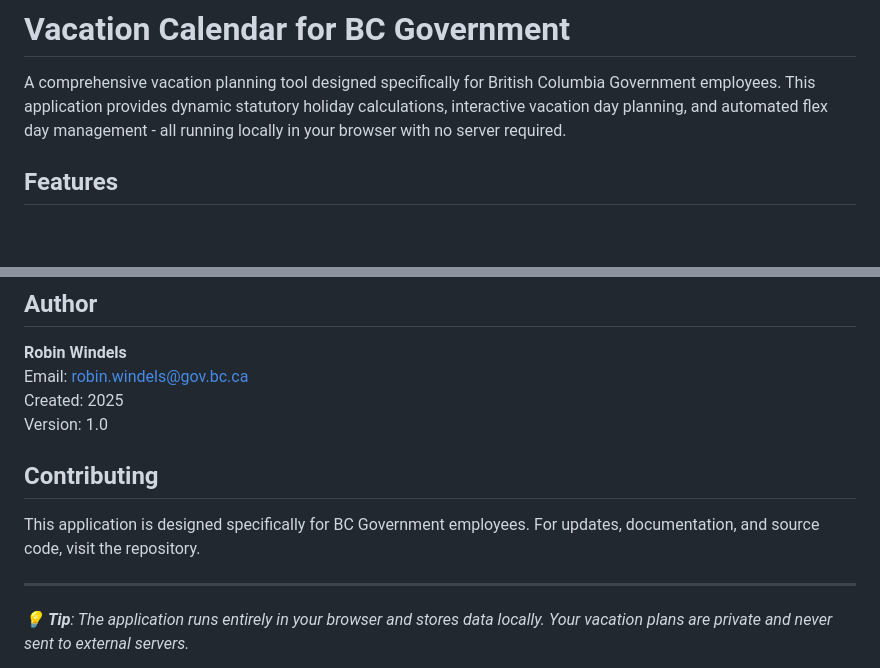
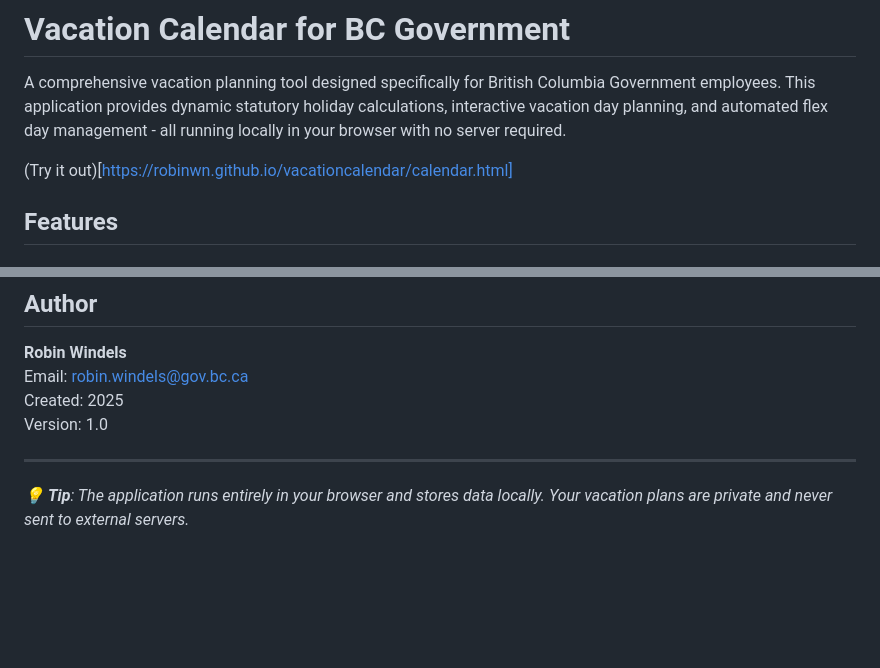
Before and after one commit to robinwn/vacationcalendar, a Markdown page: README.md, 2 parts joined by grey strips. Drawn GitHub-style; blank space fills up the shorter version.

Commit message:
Include link to GH Page in README

```diff
--- a/README.md
+++ b/README.md
@@ -1,6 +1,8 @@
 # Vacation Calendar for BC Government
 
 A comprehensive vacation planning tool designed specifically for British Columbia Government employees. This application provides dynamic statutory holiday calculations, interactive vacation day planning, and automated flex day management - all running locally in your browser with no server required.
+
+(Try it out)[https://robinwn.github.io/vacationcalendar/calendar.html]
 
 ## Features
 
@@ -121,10 +123,6 @@ Email: robin.windels@gov.bc.ca
 Created: 2025
 Version: 1.0
 
-## Contributing
-
-This application is designed specifically for BC Government employees. For updates, documentation, and source code, visit the repository.
-
 ---
 
 *💡 **Tip**: The application runs entirely in your browser and stores data locally. Your vacation plans are private and never sent to external servers.*
```
